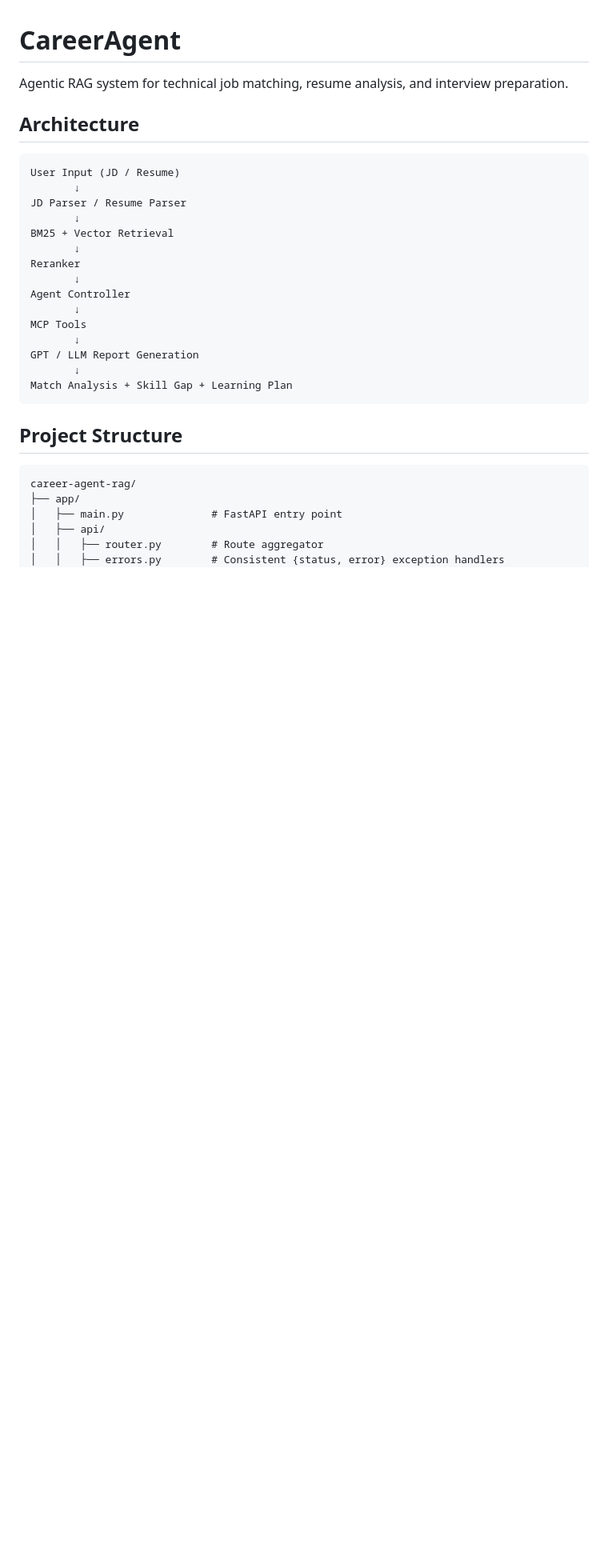
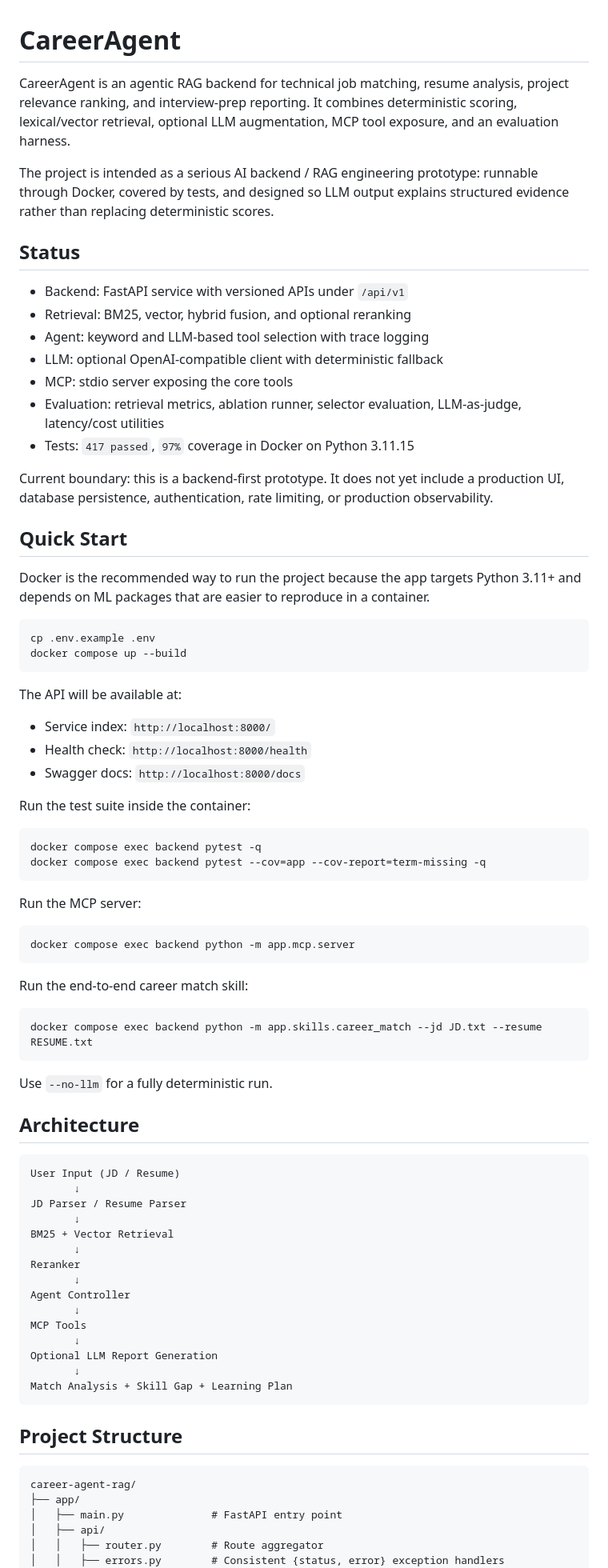
Before and after one commit to Suffocated-Cat/career-agent-rag, a Markdown page: README.md, the part around one of its changes. Shown at 80% size. Drawn GitHub-style; blank space fills up the shorter version.

Commit message:
docs: add intro, status, and quick start to README

````diff
--- a/README.md
+++ b/README.md
@@ -1,6 +1,56 @@
 # CareerAgent
 
-Agentic RAG system for technical job matching, resume analysis, and interview preparation.
+CareerAgent is an agentic RAG backend for technical job matching, resume analysis, project relevance ranking, and interview-prep reporting. It combines deterministic scoring, lexical/vector retrieval, optional LLM augmentation, MCP tool exposure, and an evaluation harness.
+
+The project is intended as a serious AI backend / RAG engineering prototype: runnable through Docker, covered by tests, and designed so LLM output explains structured evidence rather than replacing deterministic scores.
+
+## Status
+
+- Backend: FastAPI service with versioned APIs under `/api/v1`
+- Retrieval: BM25, vector, hybrid fusion, and optional reranking
+- Agent: keyword and LLM-based tool selection with trace logging
+- LLM: optional OpenAI-compatible client with deterministic fallback
+- MCP: stdio server exposing the core tools
+- Evaluation: retrieval metrics, ablation runner, selector evaluation, LLM-as-judge, latency/cost utilities
+- Tests: `417 passed`, `97%` coverage in Docker on Python 3.11.15
+
+Current boundary: this is a backend-first prototype. It does not yet include a production UI, database persistence, authentication, rate limiting, or production observability.
+
+## Quick Start
+
+Docker is the recommended way to run the project because the app targets Python 3.11+ and depends on ML packages that are easier to reproduce in a container.
+
+```bash
+cp .env.example .env
+docker compose up --build
+```
+
+The API will be available at:
+
+- Service index: `http://localhost:8000/`
+- Health check: `http://localhost:8000/health`
+- Swagger docs: `http://localhost:8000/docs`
+
+Run the test suite inside the container:
+
+```bash
+docker compose exec backend pytest -q
+docker compose exec backend pytest --cov=app --cov-report=term-missing -q
+```
+
+Run the MCP server:
+
+```bash
+docker compose exec backend python -m app.mcp.server
+```
+
+Run the end-to-end career match skill:
+
+```bash
+docker compose exec backend python -m app.skills.career_match --jd JD.txt --resume RESUME.txt
+```
+
+Use `--no-llm` for a fully deterministic run.
 
 ## Architecture
 
@@ -17,7 +67,7 @@ Agent Controller
        ↓
 MCP Tools
        ↓
-GPT / LLM Report Generation
+Optional LLM Report Generation
        ↓
 Match Analysis + Skill Gap + Learning Plan
 ```
````
Also changed, not shown: other parts of README.md (+12 -15 lines).
